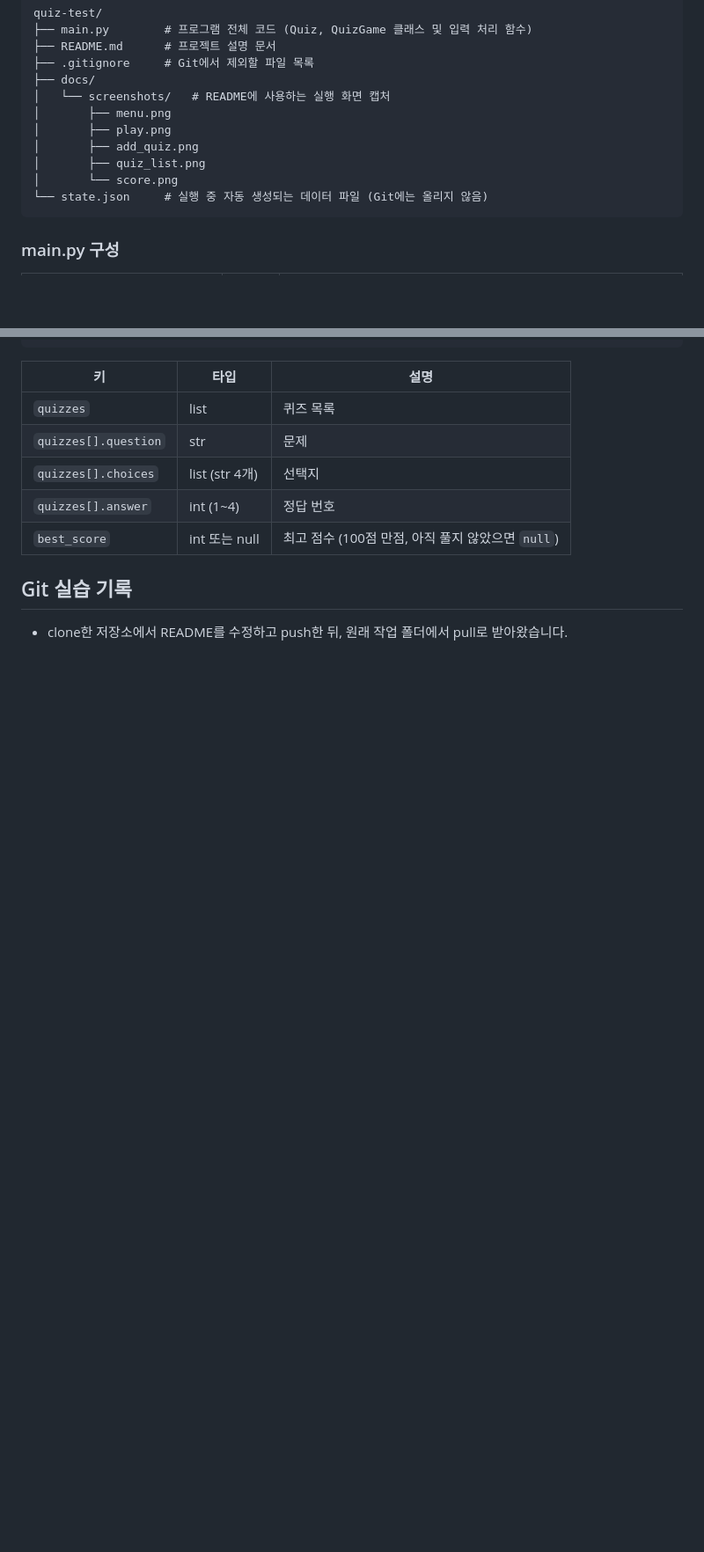
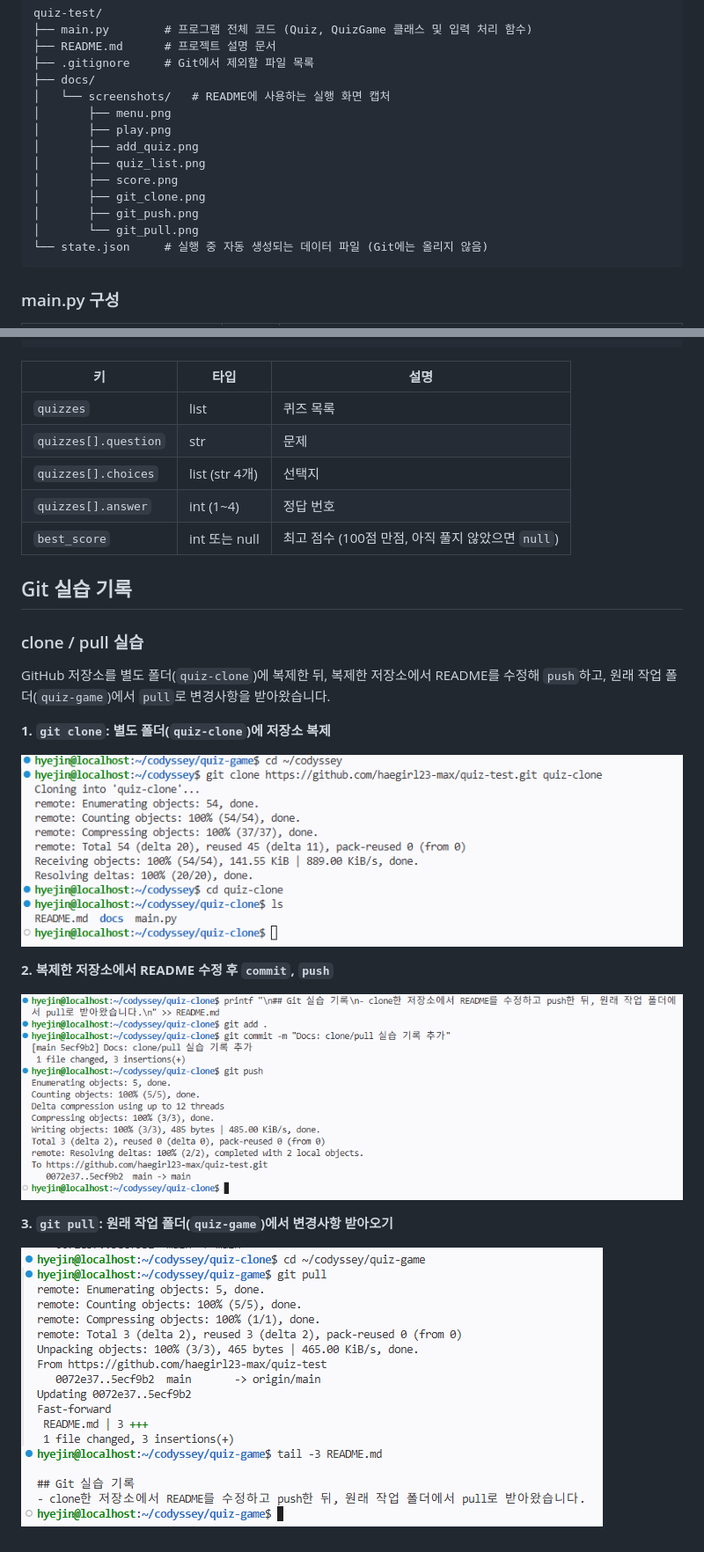
Before and after one commit to haegirl23-max/quiz-test, a Markdown page: README.md, 2 parts joined by grey strips. Shown at 88% size. Rendered like a GitHub page; pictures changed too: docs/screenshots/git_clone.png (added), docs/screenshots/git_pull.png (added), docs/screenshots/git_push.png (added); blank space fills up the shorter version.

Commit message:
Chore: .gitignore 공백 오류 수정 및 README 실행 화면 반영

````diff
--- a/README.md
+++ b/README.md
@@ -66,7 +66,10 @@ quiz-test/
 │       ├── play.png
 │       ├── add_quiz.png
 │       ├── quiz_list.png
-│       └── score.png
+│       ├── score.png
+│       ├── git_clone.png
+│       ├── git_push.png
+│       └── git_pull.png
 └── state.json     # 실행 중 자동 생성되는 데이터 파일 (Git에는 올리지 않음)
 ```
 
@@ -109,4 +112,18 @@ quiz-test/
 | `best_score` | int 또는 null | 최고 점수 (100점 만점, 아직 풀지 않았으면 `null`) |
 
 ## Git 실습 기록
-- clone한 저장소에서 README를 수정하고 push한 뒤, 원래 작업 폴더에서 pull로 받아왔습니다.
+### clone / pull 실습
+GitHub 저장소를 별도 폴더(`quiz-clone`)에 복제한 뒤, 복제한 저장소에서 README를 수정해 `push`하고,
+원래 작업 폴더(`quiz-game`)에서 `pull`로 변경사항을 받아왔습니다.
+
+**1. `git clone`: 별도 폴더(`quiz-clone`)에 저장소 복제**
+
+![git clone 실행 화면](docs/screenshots/git_clone.png)
+
+**2. 복제한 저장소에서 README 수정 후 `commit`, `push`**
+
+![quiz-clone에서 commit, push 실행 화면](docs/screenshots/git_push.png)
+
+**3. `git pull`: 원래 작업 폴더(`quiz-game`)에서 변경사항 받아오기**
+
+![git pull 실행 화면](docs/screenshots/git_pull.png)
````
Also changed, not shown: 1 other file.
